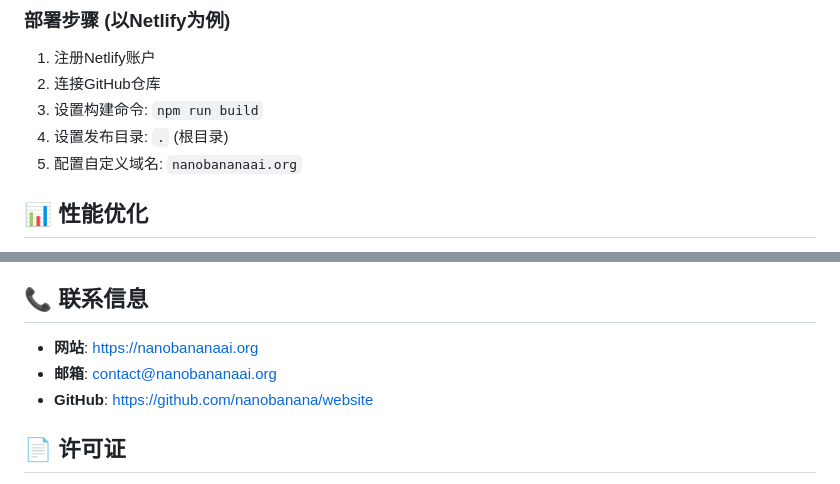
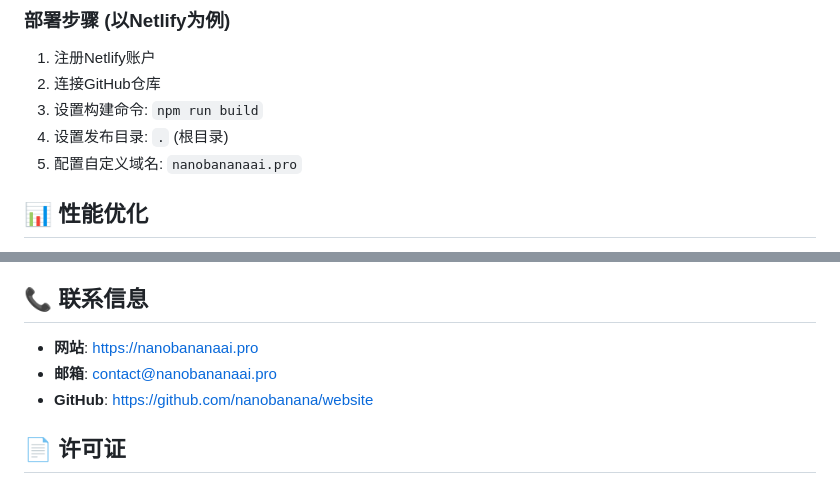
Before and after one commit to yoga666996/nano, a Markdown page: README.md, 2 parts joined by grey strips. Rendered like a GitHub page.

```diff
--- a/README.md
+++ b/README.md
@@ -155,7 +155,7 @@ nanobanana-ai-website/
 2. 连接GitHub仓库
 3. 设置构建命令: `npm run build`
 4. 设置发布目录: `.` (根目录)
-5. 配置自定义域名: `nanobananaai.org`
+ 5. 配置自定义域名: `nanobananaai.pro`
 
 ## 📊 性能优化
 
@@ -174,8 +174,8 @@ nanobanana-ai-website/
 
 ## 📞 联系信息
 
-- **网站**: https://nanobananaai.org
-- **邮箱**: contact@nanobananaai.org
+ - **网站**: https://nanobananaai.pro
+ - **邮箱**: contact@nanobananaai.pro
 - **GitHub**: https://github.com/nanobanana/website
 
 ## 📄 许可证
```
